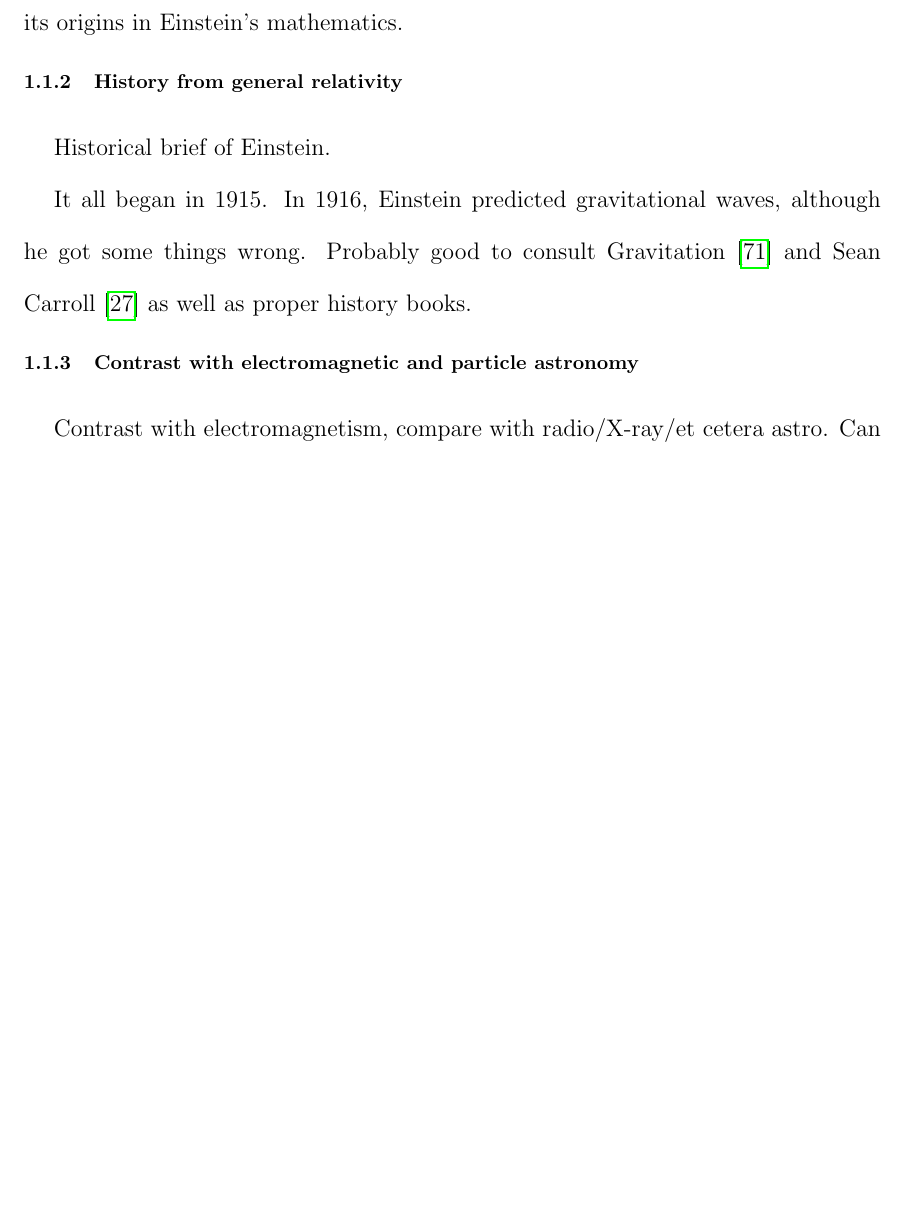
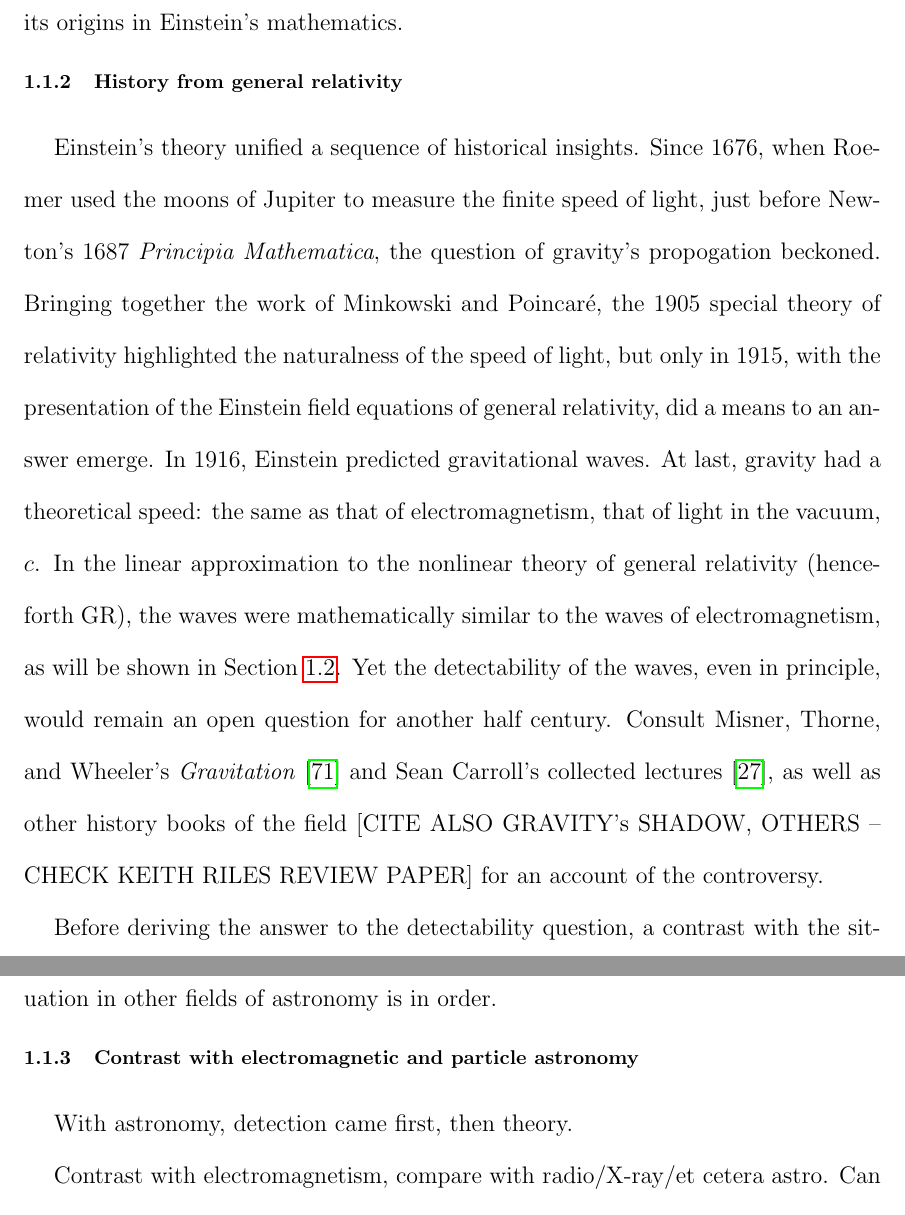
Before and after one commit to grantmeadors/Meadors-thesis, a LaTeX thesis (thesis.tex, which reads intro.tex): part of page 19 of 114 before the commit and two parts of pages 19 and 20 of 115 after it, the two joined at a grey line, cut so that both start at the same text, the shorter picture padded with empty space. Compiled offline with pdfLaTeX; a LaTeX package or settings file that is missing is left out.

Commit message:
Moving onto work in the historical brief chapter

```diff
--- a/intro.tex
+++ b/intro.tex
@@ -67,11 +67,21 @@ All gravitational waves searches look for something. While the most exciting pos
         \subsection{History from general relativity}
         \label{history_GR}
 
-            Historical brief of Einstein.
+            %Historical brief of Einstein.
+        Einstein's theory unified a sequence of historical insights. Since 1676, when Roemer used the moons of Jupiter to measure the finite speed of light, just before Newton's 1687 \textit{Principia Mathematica}, the question of gravity's propogation beckoned.
+Bringing together the work of Minkowski and Poincar\'{e}, the 1905 special theory of relativity highlighted the naturalness of the speed of light, but only in 1915, with the presentation of the Einstein field equations of general relativity, did a means to an answer emerge.
+In 1916, Einstein predicted gravitational waves.
+At last, gravity had a theoretical speed: the same as that of electromagnetism, that of light in the vacuum, $c$.
+In the linear approximation to the nonlinear theory of general relativity (henceforth GR), the waves were mathematically similar to the waves of electromagnetism, as will be shown in Section~\ref{general_relativity}.
+Yet the detectability of the waves, even in principle, would remain an open question for another half century.
+Consult Misner, Thorne, and Wheeler's \textit{Gravitation}~\cite{MisnerThorneWheeler} and Sean Carroll's collected lectures~\cite{Carroll1997}, as well as other history books of the field [CITE ALSO GRAVITY's SHADOW, OTHERS -- CHECK KEITH RILES REVIEW PAPER] for an account of the controversy.
 
-		It all began in 1915. In 1916, Einstein predicted gravitational waves, although he got some things wrong. Probably good to consult Gravitation~\cite{MisnerThorneWheeler} and Sean Carroll~\cite{Carroll1997} as well as proper history books.
+Before deriving the answer to the detectability question, a contrast with the situation in other fields of astronomy is in order.
+
 
         \subsection{Contrast with electromagnetic and particle astronomy}
         \label{contrast_astro}
 
+        With astronomy, detection came first, then theory.
+
             Contrast with electromagnetism, compare with radio/X-ray/et cetera astro. Can make analogy to radio waves and make note of the ease with which one can operate a small radio telescope, as I did in my thesis~\cite{MeadorsThesis2008}, compared the the difficulty of gravitational wave detection. Muons from space were detected long ago, as in C.D. Anderson's 1949 paper on what was then called the mesotron,~\cite{CDAnderson}. Compare with neutrinos as in the John Bahcall review paper~\cite{NeutrinoReview}, which were a well-established field by the turn of the millenium, including the detection of supernova 1987A. Might be worth comparing to the focus in new neutrino detectors that I had in my research and development work on them~\cite{EBubble2005},~\cite{MeadorsNevis2006}. Even with those detectors, however, astrophysically-oriented detectors could be cross-referenced against terrestrial generators. Bahcall's search for solar neutrinos, which were theoretical in 1964,~\cite{NeutrinosSolarTheoretical}, at least had the certainty that neutrinos had been detected from the Savannah River nuclear reactor. Yet when those solar neutrinos were detected, it a significant confirmation of nuclear theory. General relativity has been established by the 1913+16 pulsar~\cite{WeisbergTaylor2004} and would likely be much boosted by direct detection, and it might reach surprising new insights, analogous to neutrino oscillation found by looking at the solar neutrino spectrum.
```
Also changed, not shown: intro.tex (2 more changed lines), 5 other files.
